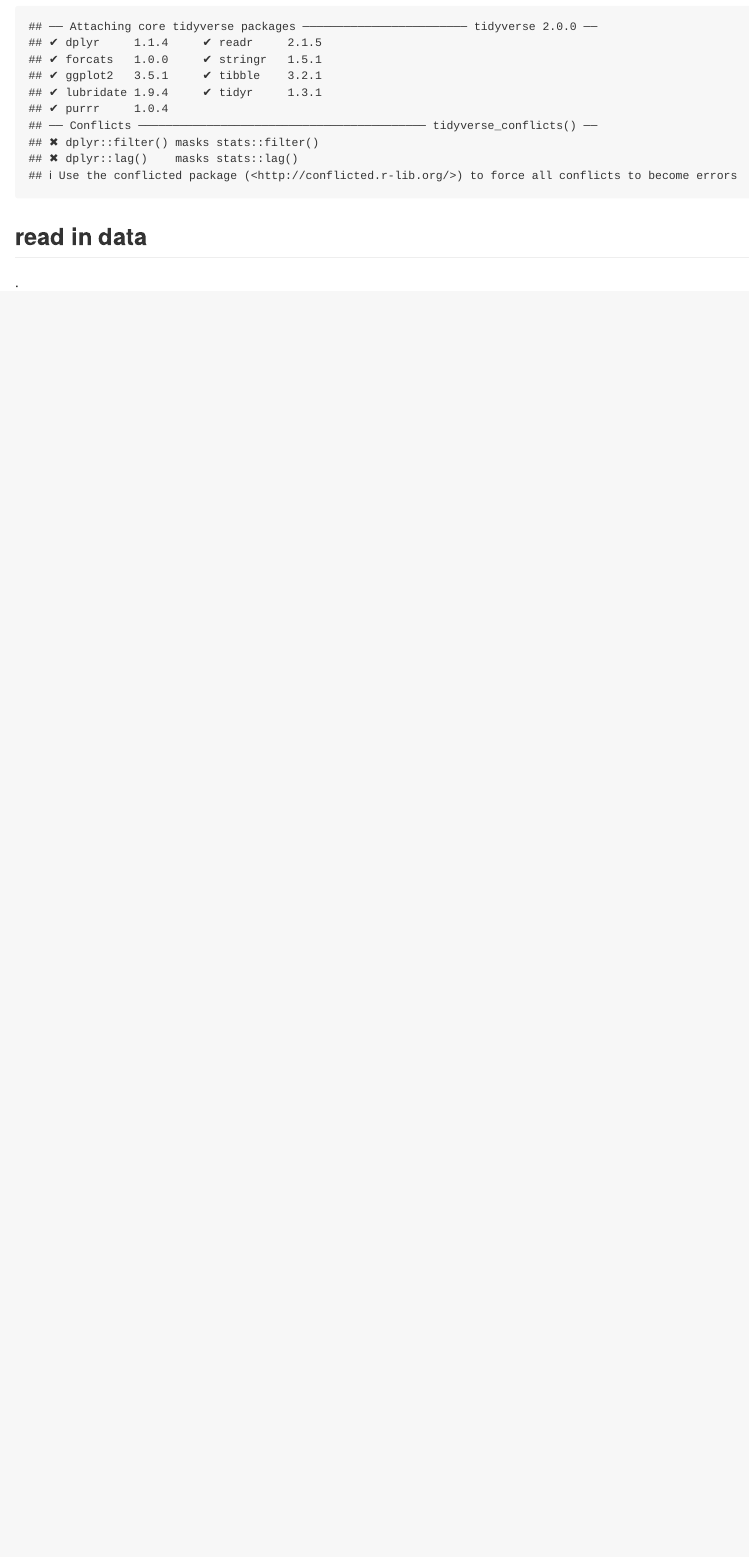
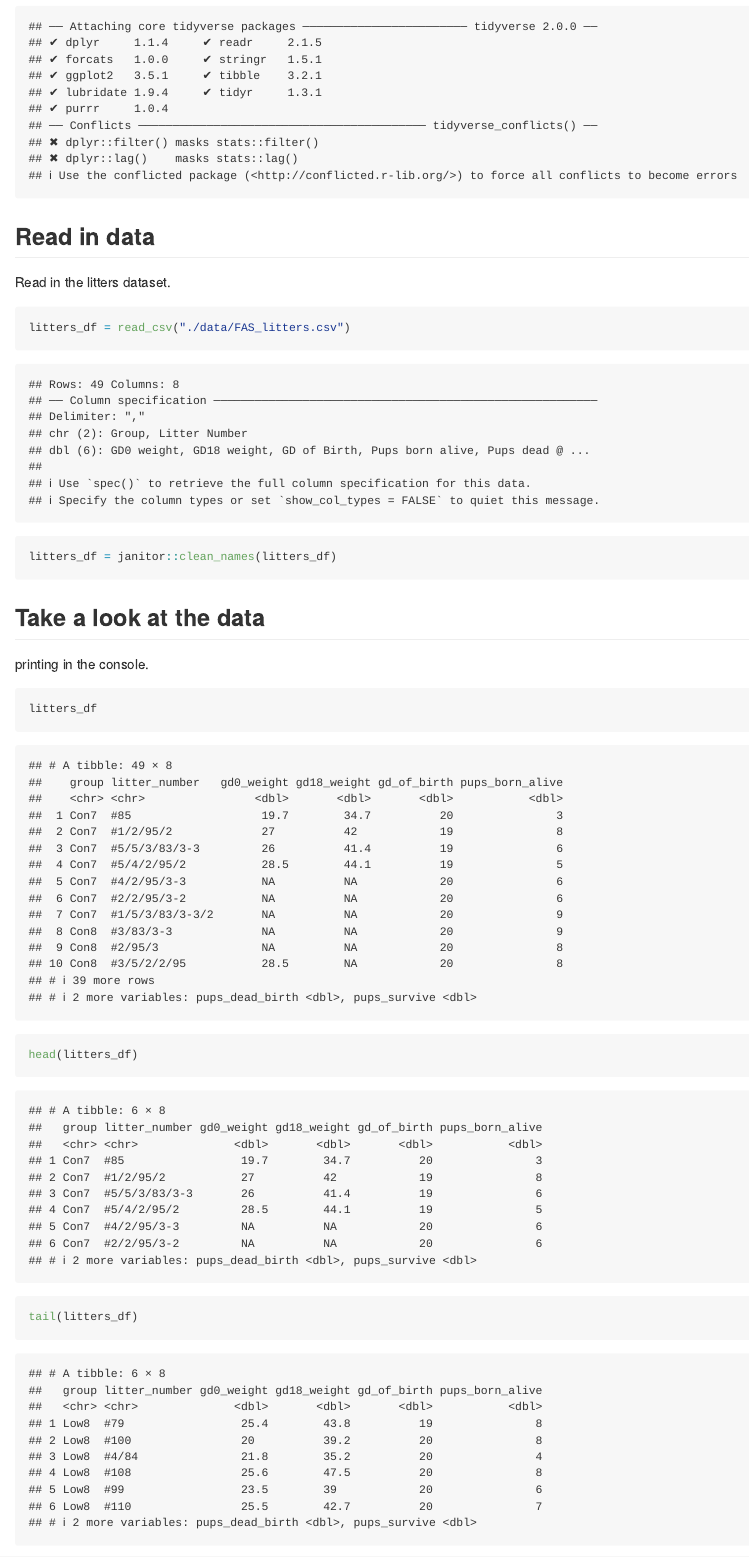
Before and after one commit to Carmenzhou/data_wrangling, an R Markdown document (data_import.Rmd): the page in a window 1100 px wide, from 170 px down. Rendered offline with R 4.5, knitr and Pandoc, with nearby package versions; column names are cleaned by a stand-in for the janitor package.

Commit message:
look csv

````diff
--- a/data_import.Rmd
+++ b/data_import.Rmd
@@ -8,5 +8,24 @@ output: github_document
 library(tidyverse)
 ```
 
-## read in data
-.
+## Read in data
+
+Read in the litters dataset.
+
+```{r}
+litters_df = read_csv("./data/FAS_litters.csv")
+litters_df = janitor::clean_names(litters_df)
+```
+
+## Take a look at the data
+printing in the console.
+```{r}
+litters_df
+```
+
+```{r}
+head(litters_df)
+tail(litters_df)
+```
+
+```{r}
````
Also changed, not shown: data_import.Rmd (10 more changed lines).
